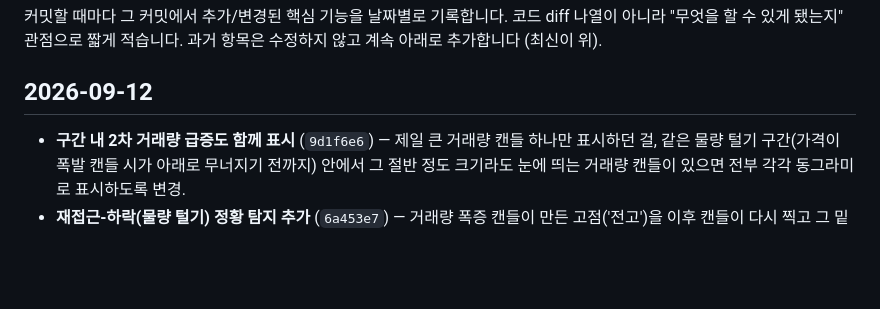
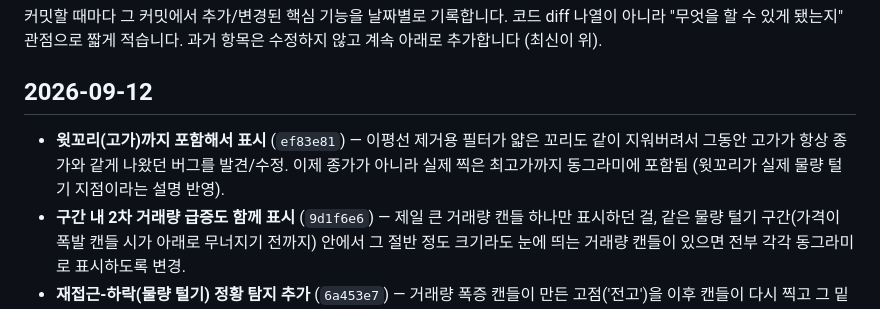
Before and after one commit to brianrobo/POCTraderBR-Agent, a Markdown page: HISTORY.md, the part around the change. GitHub-like rendering; blank space fills up the shorter version.

Commit message:
Update HISTORY.md
Co-Authored-By: Claude Sonnet 5 <noreply@anthropic.com>

```diff
--- a/HISTORY.md
+++ b/HISTORY.md
@@ -6,6 +6,7 @@
 
 ## 2026-09-12
 
+- **윗꼬리(고가)까지 포함해서 표시** (`ef83e81`) — 이평선 제거용 필터가 얇은 꼬리도 같이 지워버려서 그동안 고가가 항상 종가와 같게 나왔던 버그를 발견/수정. 이제 종가가 아니라 실제 찍은 최고가까지 동그라미에 포함됨 (윗꼬리가 실제 물량 털기 지점이라는 설명 반영).
 - **구간 내 2차 거래량 급증도 함께 표시** (`9d1f6e6`) — 제일 큰 거래량 캔들 하나만 표시하던 걸, 같은 물량 털기 구간(가격이 폭발 캔들 시가 아래로 무너지기 전까지) 안에서 그 절반 정도 크기라도 눈에 띄는 거래량 캔들이 있으면 전부 각각 동그라미로 표시하도록 변경.
 - **재접근-하락(물량 털기) 정황 탐지 추가** (`6a453e7`) — 거래량 폭증 캔들이 만든 고점('전고')을 이후 캔들이 다시 찍고 그 밑으로 하락하는지까지 확인. 발견되면 기존 노란 동그라미(폭증 지점)에 주황색 동그라미+연결선으로 재접근 지점을 표시. 캔들 이미지 경로만 지원 (캔들 JSON 경로는 아직 TODO). 표시하는 동그라미도 구간 전체가 아니라 실제 거래량 최대 캔들 하나에 딱 맞게 그리도록 변경.
 - **"물량 털기" 용어로 통일** (`371cf89`) — 판단 기준/결과 문구를 일반적인 "가격 상승+거래량 폭증" 대신 세력의 물량 털기 의심 신호로 표현 (탐지 로직 자체는 변경 없음).
```
